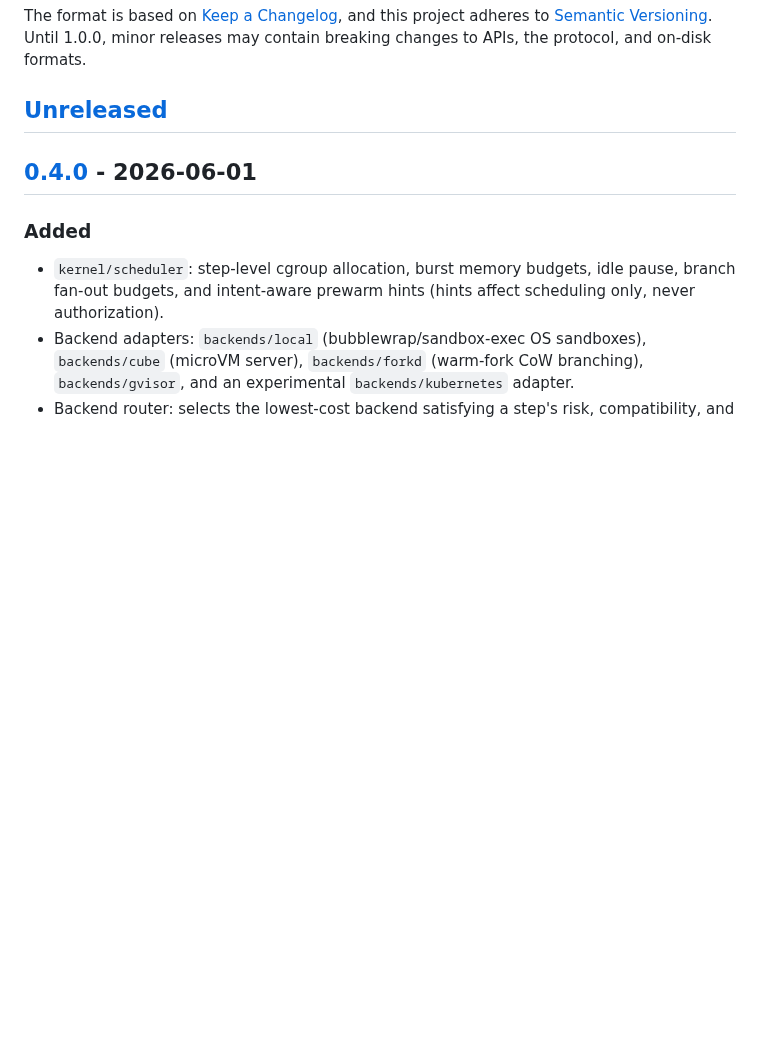
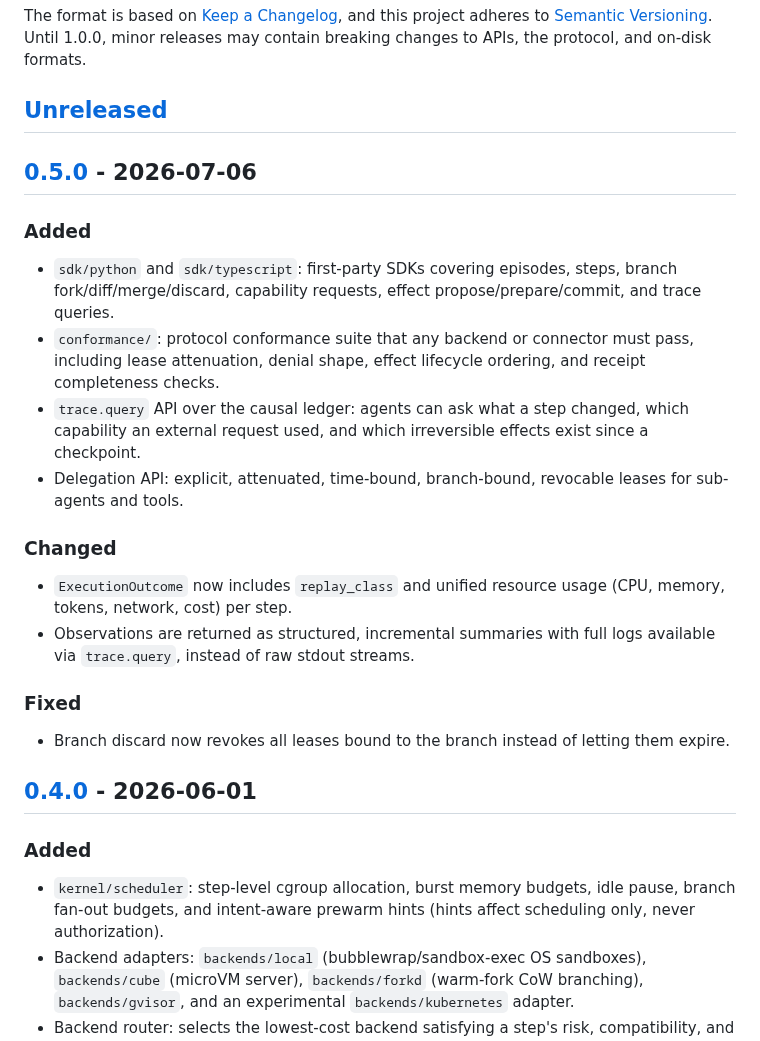
Before and after one commit to RamenSensei/AgentSandbox, a Markdown page: CHANGELOG.md, the part around the change. GitHub-like rendering; blank space fills up the shorter version.

Commit message:
release: v0.5.0

```diff
--- a/CHANGELOG.md
+++ b/CHANGELOG.md
@@ -8,6 +8,31 @@ Until 1.0.0, minor releases may contain breaking changes to APIs, the protocol,
 and on-disk formats.
 
 ## [Unreleased]
+
+## [0.5.0] - 2026-07-06
+
+### Added
+- `sdk/python` and `sdk/typescript`: first-party SDKs covering episodes, steps,
+  branch fork/diff/merge/discard, capability requests, effect
+  propose/prepare/commit, and trace queries.
+- `conformance/`: protocol conformance suite that any backend or connector must
+  pass, including lease attenuation, denial shape, effect lifecycle ordering,
+  and receipt completeness checks.
+- `trace.query` API over the causal ledger: agents can ask what a step changed,
+  which capability an external request used, and which irreversible effects
+  exist since a checkpoint.
+- Delegation API: explicit, attenuated, time-bound, branch-bound, revocable
+  leases for sub-agents and tools.
+
+### Changed
+- `ExecutionOutcome` now includes `replay_class` and unified resource usage
+  (CPU, memory, tokens, network, cost) per step.
+- Observations are returned as structured, incremental summaries with full logs
+  available via `trace.query`, instead of raw stdout streams.
+
+### Fixed
+- Branch discard now revokes all leases bound to the branch instead of letting
+  them expire.
 
 ## [0.4.0] - 2026-06-01
 
```
